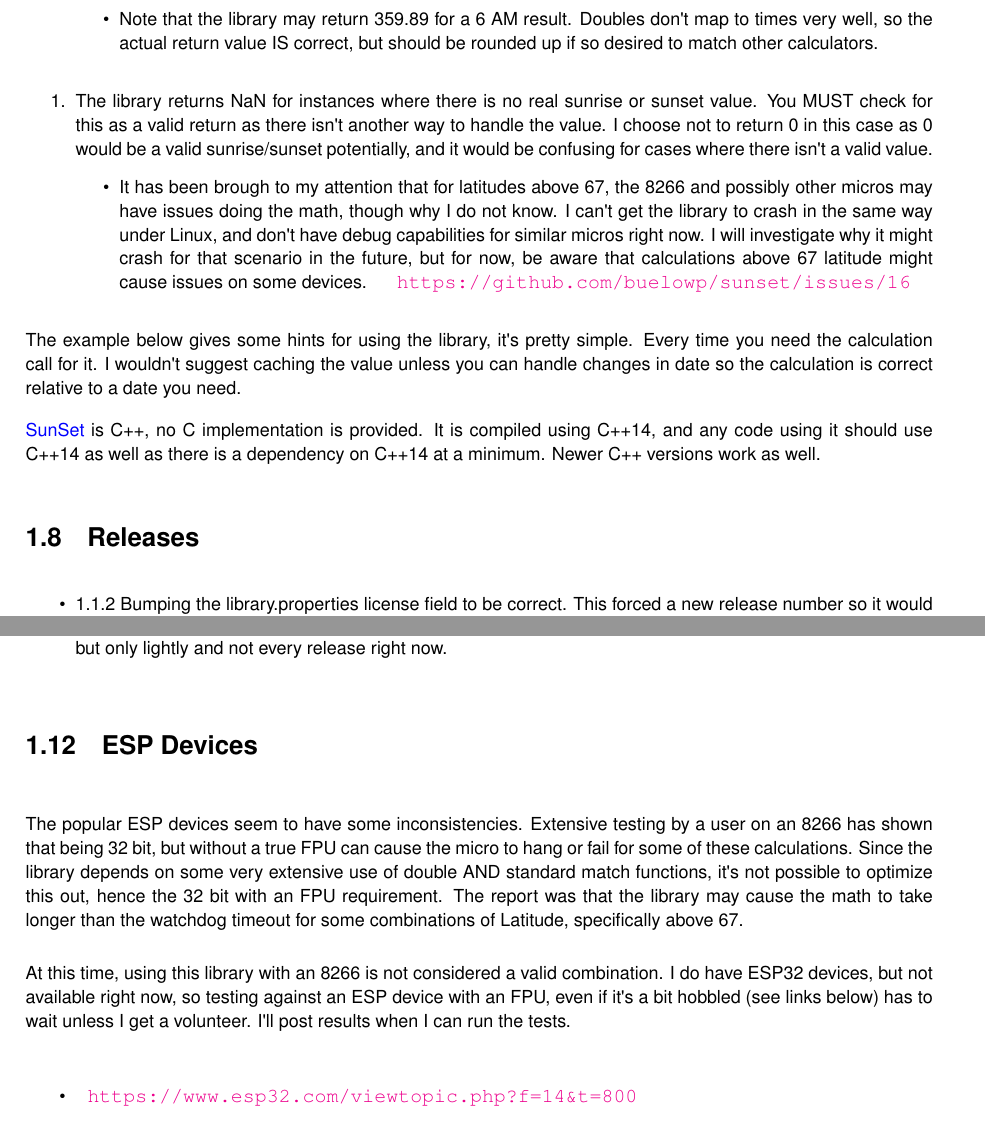
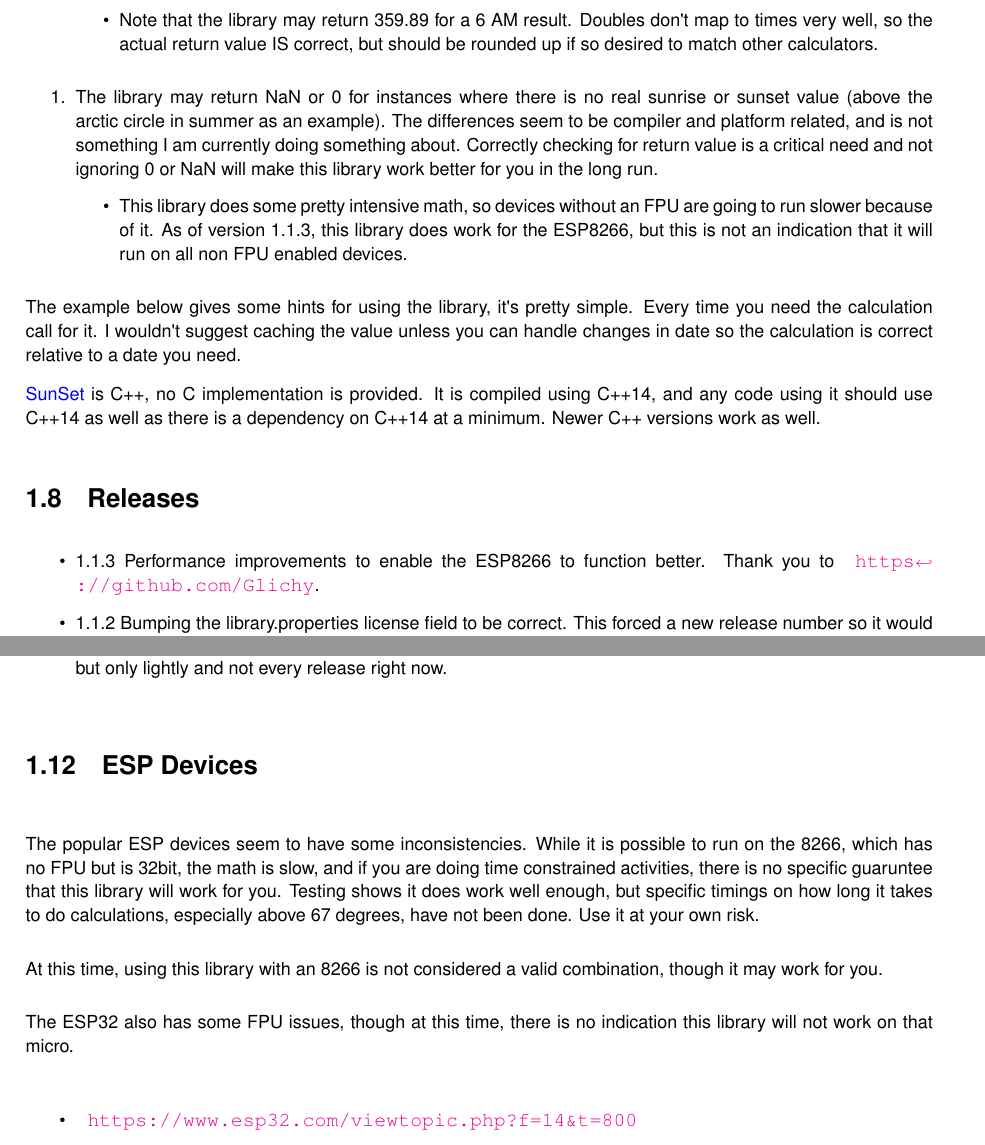
Before and after one commit to buelowp/sunset, a LaTeX thesis (latex/refman.tex, which reads latex/index.tex): two parts of pages 8 and 10 of 23, joined at a grey line, cut so that both start at the same text. Compiled offline with pdfLaTeX.

Commit message:
Fixing README to match

```diff
--- a/latex/index.tex
+++ b/latex/index.tex
@@ -106,9 +106,9 @@ To use \mbox{\hyperlink{classSunSet}{Sun\+Set}}, you need to a few bits of local
 \end{DoxyItemize}
 \end{DoxyEnumerate}
 \begin{DoxyEnumerate}
-\item The library returns NaN for instances where there is no real sunrise or sunset value. You M\+U\+ST check for this as a valid return as there isn\textquotesingle{}t another way to handle the value. I choose not to return 0 in this case as 0 would be a valid sunrise/sunset potentially, and it would be confusing for cases where there isn\textquotesingle{}t a valid value.
+\item The library may return NaN or 0 for instances where there is no real sunrise or sunset value (above the arctic circle in summer as an example). The differences seem to be compiler and platform related, and is not something I am currently doing something about. Correctly checking for return value is a critical need and not ignoring 0 or NaN will make this library work better for you in the long run.
 \begin{DoxyItemize}
-\item It has been brough to my attention that for latitudes above 67, the 8266 and possibly other micros may have issues doing the math, though why I do not know. I can\textquotesingle{}t get the library to crash in the same way under Linux, and don\textquotesingle{}t have debug capabilities for similar micros right now. I will investigate why it might crash for that scenario in the future, but for now, be aware that calculations above 67 latitude might cause issues on some devices. \href{https://github.com/buelowp/sunset/issues/16}{\texttt{ https\+://github.\+com/buelowp/sunset/issues/16}}
+\item This library does some pretty intensive math, so devices without an F\+PU are going to run slower because of it. As of version 1.\+1.\+3, this library does work for the E\+S\+P8266, but this is not an indication that it will run on all non F\+PU enabled devices.
 \end{DoxyItemize}
 \end{DoxyEnumerate}
 
@@ -117,6 +117,7 @@ The example below gives some hints for using the library, it\textquotesingle{}s
 \mbox{\hyperlink{classSunSet}{Sun\+Set}} is C++, no C implementation is provided. It is compiled using C++14, and any code using it should use C++14 as well as there is a dependency on C++14 at a minimum. Newer C++ versions work as well.\hypertarget{index_autotoc_md12}{}\doxysection{Releases}\label{index_autotoc_md12}
 
 \begin{DoxyItemize}
+\item 1.\+1.\+3 Performance improvements to enable the E\+S\+P8266 to function better. Thank you to \href{https://github.com/Glichy}{\texttt{ https\+://github.\+com/\+Glichy}}.
 \item 1.\+1.\+2 Bumping the library.\+properties license field to be correct. This forced a new release number so it would work with build systems.
 \item 1.\+1.\+1 Changes to support case insensitive file systems.
 \item 1.\+1.\+0 New capabilities. Added Civil, Nautical, and Astronomical sunrise and sunset.
@@ -207,9 +208,11 @@ This example is for the Raspberry Pi using C++
 \item Use of Civil, Nautical, and Astronomical values are interesting for lots of new uses of the library. They are added as a convience, but hopefully will prove useful. These functions do not have equal U\+TC functions.
 \item I do not build or test on a Windows target. I don\textquotesingle{}t have a Windows machine to do so. I do test this on a Mac, but only lightly and not every release right now.
 \end{DoxyItemize}\hypertarget{index_autotoc_md16}{}\doxysection{E\+S\+P Devices}\label{index_autotoc_md16}
-The popular E\+SP devices seem to have some inconsistencies. Extensive testing by a user on an 8266 has shown that being 32 bit, but without a true F\+PU can cause the micro to hang or fail for some of these calculations. Since the library depends on some very extensive use of double A\+ND standard match functions, it\textquotesingle{}s not possible to optimize this out, hence the 32 bit with an F\+PU requirement. The report was that the library may cause the math to take longer than the watchdog timeout for some combinations of Latitude, specifically above 67.
+The popular E\+SP devices seem to have some inconsistencies. While it is possible to run on the 8266, which has no F\+PU but is 32bit, the math is slow, and if you are doing time constrained activities, there is no specific guaruntee that this library will work for you. Testing shows it does work well enough, but specific timings on how long it takes to do calculations, especially above 67 degrees, have not been done. Use it at your own risk.
 
-At this time, using this library with an 8266 is not considered a valid combination. I do have E\+S\+P32 devices, but not available right now, so testing against an E\+SP device with an F\+PU, even if it\textquotesingle{}s a bit hobbled (see links below) has to wait unless I get a volunteer. I\textquotesingle{}ll post results when I can run the tests.
+At this time, using this library with an 8266 is not considered a valid combination, though it may work for you.
+
+The E\+S\+P32 also has some F\+PU issues, though at this time, there is no indication this library will not work on that micro.
 
 
 \begin{DoxyItemize}
```
Also changed, not shown: 2 other files.
